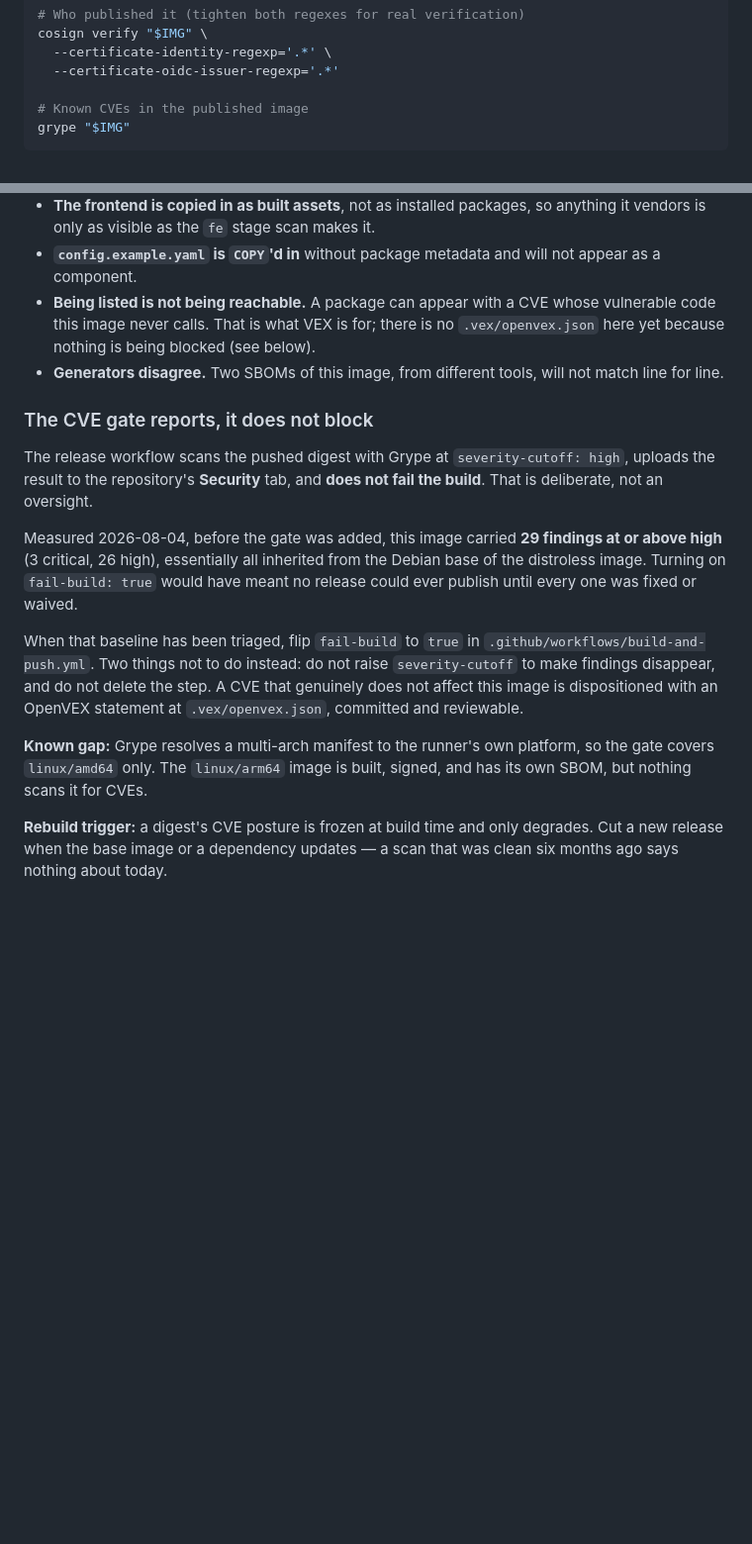
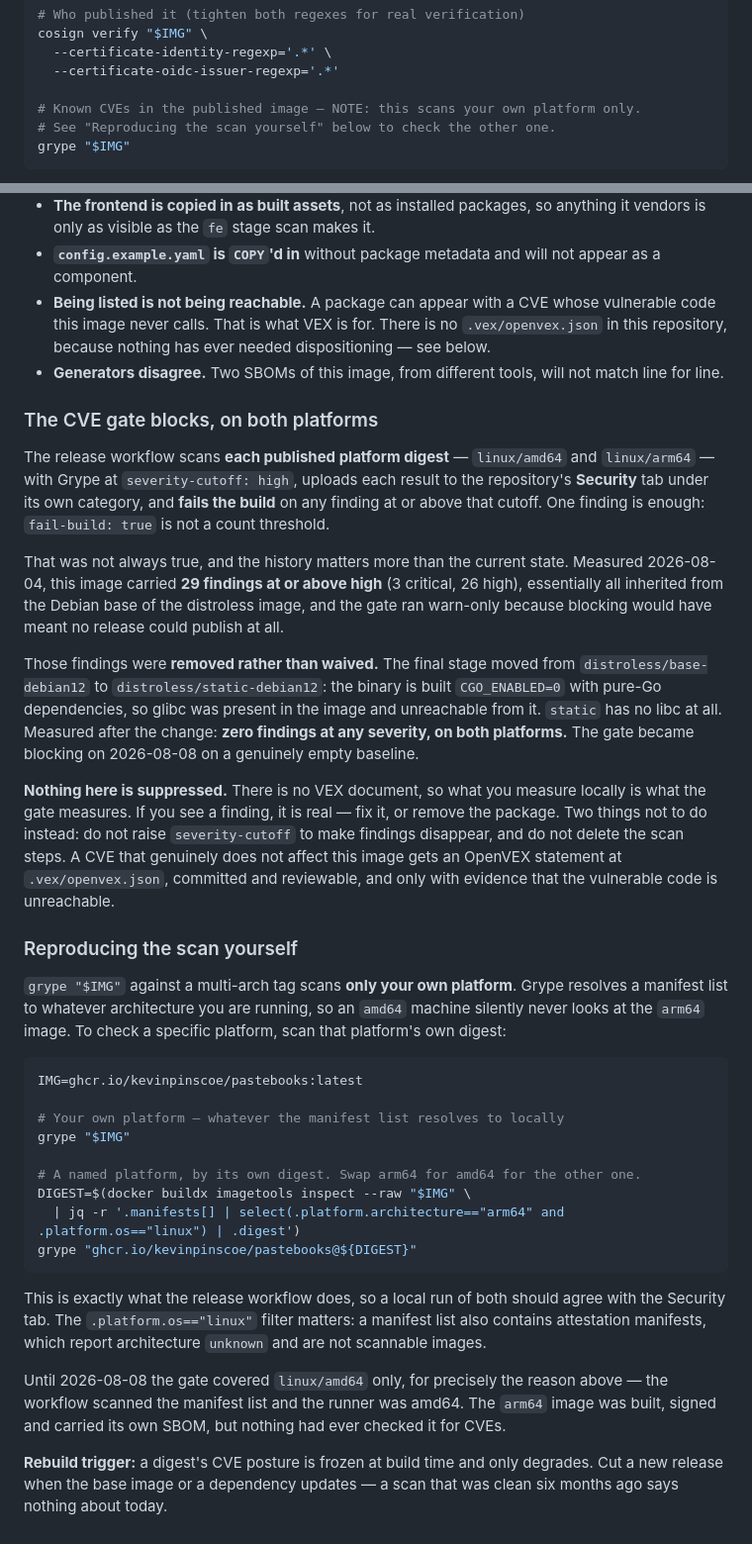
Before and after one commit to kevinpinscoe/pastebooks, a Markdown page: README.md, 2 parts joined by grey strips. Shown at 99% size. Drawn GitHub-style; blank space fills up the shorter version.

Commit message:
docs: state the real scanning posture — blocking, both platforms, no VEX
The supply-chain section predated the blocking gate and still told readers the
CVE gate "does not block" and that arm64 was an unscanned gap. Both stopped being
true on 2026-08-08.

It now states that both platform digests are scanned and that a finding at or
above high fails the build, records that the 29 baseline findings were removed by
moving to distroless/static rather than waived, and says plainly that there is no
VEX document here — so a local scan and the gate see the same thing.

Adds a section on reproducing the scan, because `grype <tag>` silently checks only
the caller's own platform. That is the same behaviour that caused the arm64 gap,
so anyone verifying this image locally would hit it too.

Refs gitops PLAN.md item 11c, YouTrack GH-2.

````diff
--- a/README.md
+++ b/README.md
@@ -133,7 +133,8 @@ cosign verify "$IMG" \
   --certificate-identity-regexp='.*' \
   --certificate-oidc-issuer-regexp='.*'
 
-# Known CVEs in the published image
+# Known CVEs in the published image — NOTE: this scans your own platform only.
+# See "Reproducing the scan yourself" below to check the other one.
 grype "$IMG"
 ```
 
@@ -158,31 +159,66 @@ them possible. Specific limits that apply to *this* image:
 - **`config.example.yaml` is `COPY`'d in** without package metadata and will not
   appear as a component.
 - **Being listed is not being reachable.** A package can appear with a CVE whose
-  vulnerable code this image never calls. That is what VEX is for; there is no
-  `.vex/openvex.json` here yet because nothing is being blocked (see below).
+  vulnerable code this image never calls. That is what VEX is for. There is no
+  `.vex/openvex.json` in this repository, because nothing has ever needed
+  dispositioning — see below.
 - **Generators disagree.** Two SBOMs of this image, from different tools, will not
   match line for line.
 
-### The CVE gate reports, it does not block
+### The CVE gate blocks, on both platforms
 
-The release workflow scans the pushed digest with Grype at `severity-cutoff: high`,
-uploads the result to the repository's **Security** tab, and **does not fail the
-build**. That is deliberate, not an oversight.
+The release workflow scans **each published platform digest** — `linux/amd64` and
+`linux/arm64` — with Grype at `severity-cutoff: high`, uploads each result to the
+repository's **Security** tab under its own category, and **fails the build** on any
+finding at or above that cutoff. One finding is enough: `fail-build: true` is not a
+count threshold.
 
-Measured 2026-08-04, before the gate was added, this image carried **29 findings at
-or above high** (3 critical, 26 high), essentially all inherited from the Debian base
-of the distroless image. Turning on `fail-build: true` would have meant no release
-could ever publish until every one was fixed or waived.
+That was not always true, and the history matters more than the current state. Measured
+2026-08-04, this image carried **29 findings at or above high** (3 critical, 26 high),
+essentially all inherited from the Debian base of the distroless image, and the gate ran
+warn-only because blocking would have meant no release could publish at all.
 
-When that baseline has been triaged, flip `fail-build` to `true` in
-`.github/workflows/build-and-push.yml`. Two things not to do instead: do not raise
-`severity-cutoff` to make findings disappear, and do not delete the step. A CVE that
-genuinely does not affect this image is dispositioned with an OpenVEX statement at
-`.vex/openvex.json`, committed and reviewable.
+Those findings were **removed rather than waived.** The final stage moved from
+`distroless/base-debian12` to `distroless/static-debian12`: the binary is built
+`CGO_ENABLED=0` with pure-Go dependencies, so glibc was present in the image and
+unreachable from it. `static` has no libc at all. Measured after the change: **zero
+findings at any severity, on both platforms.** The gate became blocking on 2026-08-08 on
+a genuinely empty baseline.
 
-**Known gap:** Grype resolves a multi-arch manifest to the runner's own platform, so
-the gate covers `linux/amd64` only. The `linux/arm64` image is built, signed, and has
-its own SBOM, but nothing scans it for CVEs.
+**Nothing here is suppressed.** There is no VEX document, so what you measure locally is
+what the gate measures. If you see a finding, it is real — fix it, or remove the package.
+Two things not to do instead: do not raise `severity-cutoff` to make findings disappear,
+and do not delete the scan steps. A CVE that genuinely does not affect this image gets an
+OpenVEX statement at `.vex/openvex.json`, committed and reviewable, and only with
+evidence that the vulnerable code is unreachable.
+
+### Reproducing the scan yourself
+
+`grype "$IMG"` against a multi-arch tag scans **only your own platform**. Grype resolves
+a manifest list to whatever architecture you are running, so an `amd64` machine silently
+never looks at the `arm64` image. To check a specific platform, scan that platform's own
+digest:
+
+```bash
+IMG=ghcr.io/kevinpinscoe/pastebooks:latest
+
+# Your own platform — whatever the manifest list resolves to locally
+grype "$IMG"
+
+# A named platform, by its own digest. Swap arm64 for amd64 for the other one.
+DIGEST=$(docker buildx imagetools inspect --raw "$IMG" \
+  | jq -r '.manifests[] | select(.platform.architecture=="arm64" and .platform.os=="linux") | .digest')
+grype "ghcr.io/kevinpinscoe/pastebooks@${DIGEST}"
+```
+
+This is exactly what the release workflow does, so a local run of both should agree with
+the Security tab. The `.platform.os=="linux"` filter matters: a manifest list also
+contains attestation manifests, which report architecture `unknown` and are not
+scannable images.
+
+Until 2026-08-08 the gate covered `linux/amd64` only, for precisely the reason above —
+the workflow scanned the manifest list and the runner was amd64. The `arm64` image was
+built, signed and carried its own SBOM, but nothing had ever checked it for CVEs.
 
 **Rebuild trigger:** a digest's CVE posture is frozen at build time and only degrades.
 Cut a new release when the base image or a dependency updates — a scan that was clean
````
